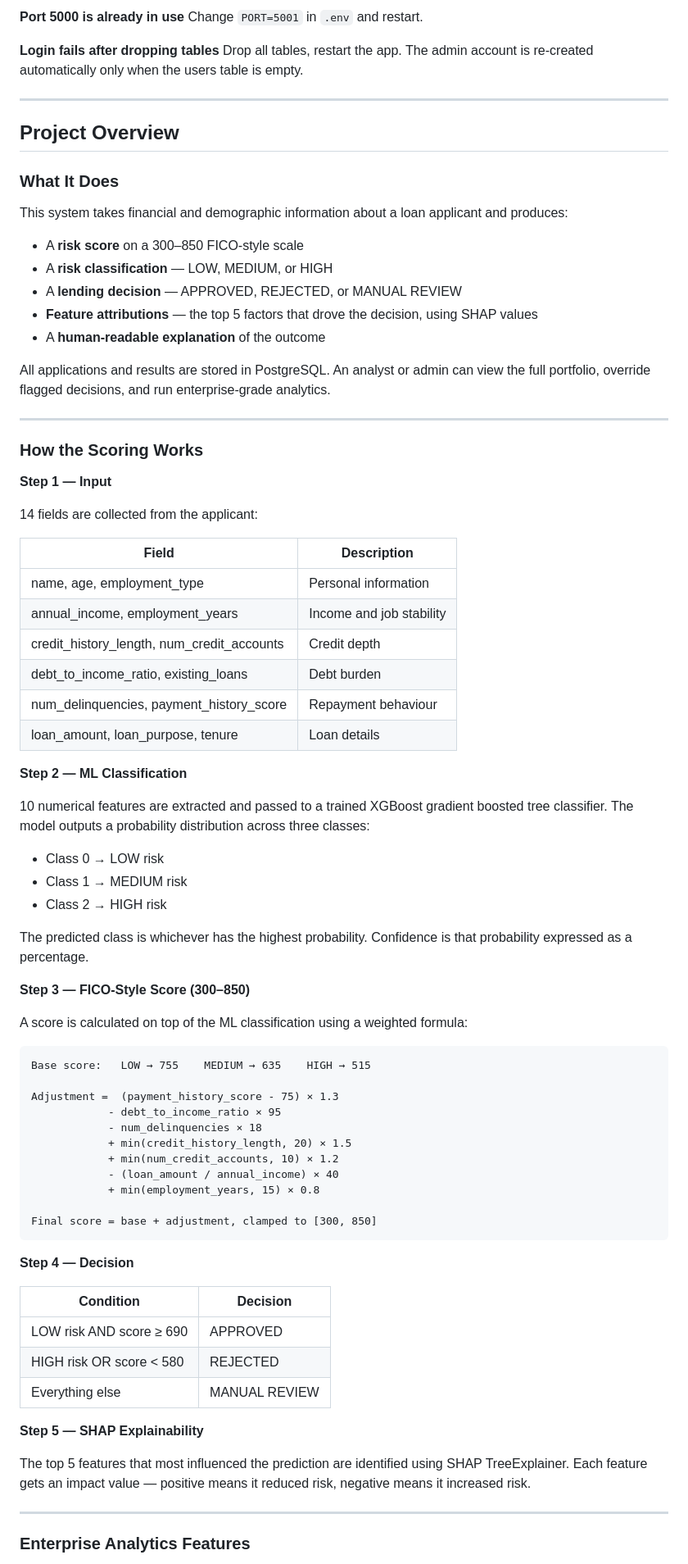
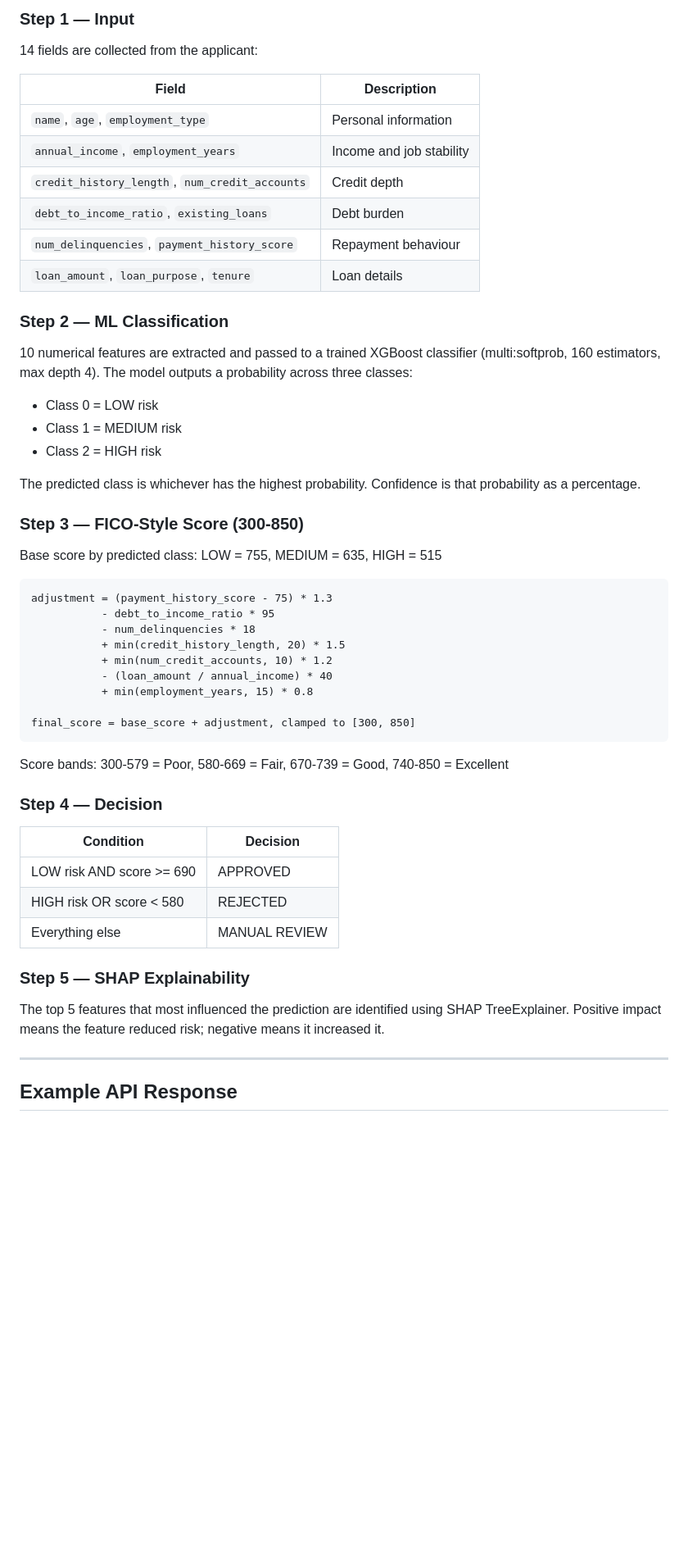
Before and after one commit to darshanbhaiya/Credit-Risk-Scoring-Engine, a Markdown page: README.md, the part around one of its changes. Shown at 82% size. GitHub-like rendering; blank space fills up the shorter version.

````diff
--- a/README.md
+++ b/README.md
@@ -150,83 +124,57 @@ Start-Service -Name postgresql*
-**Port 5000 is already in use**
-Change `PORT=5001` in `.env` and restart.
-
-**Login fails after dropping tables**
-Drop all tables, restart the app. The admin account is re-created automatically only when the users table is empty.
-
----
-
-## Project Overview
-
-### What It Does
-
-This system takes financial and demographic information about a loan applicant and produces:
-
-- A **risk score** on a 300–850 FICO-style scale
-- A **risk classification** — LOW, MEDIUM, or HIGH
-- A **lending decision** — APPROVED, REJECTED, or MANUAL REVIEW
-- **Feature attributions** — the top 5 factors that drove the decision, using SHAP values
-- A **human-readable explanation** of the outcome
-
-All applications and results are stored in PostgreSQL. An analyst or admin can view the full portfolio, override flagged decisions, and run enterprise-grade analytics.
-
----
-
-### How the Scoring Works
-
-**Step 1 — Input**
+### Step 1 — Input
 
 14 fields are collected from the applicant:
 
 | Field | Description |
 |---|---|
-| name, age, employment_type | Personal information |
-| annual_income, employment_years | Income and job stability |
-| credit_history_length, num_credit_accounts | Credit depth |
-| debt_to_income_ratio, existing_loans | Debt burden |
-| num_delinquencies, payment_history_score | Repayment behaviour |
-| loan_amount, loan_purpose, tenure | Loan details |
+| `name`, `age`, `employment_type` | Personal information |
+| `annual_income`, `employment_years` | Income and job stability |
+| `credit_history_length`, `num_credit_accounts` | Credit depth |
+| `debt_to_income_ratio`, `existing_loans` | Debt burden |
+| `num_delinquencies`, `payment_history_score` | Repayment behaviour |
+| `loan_amount`, `loan_purpose`, `tenure` | Loan details |
 
-**Step 2 — ML Classification**
+### Step 2 — ML Classification
 
-10 numerical features are extracted and passed to a trained XGBoost gradient boosted tree classifier. The model outputs a probability distribution across three classes:
+10 numerical features are extracted and passed to a trained XGBoost classifier (multi:softprob, 160 estimators, max depth 4). The model outputs a probability across three classes:
 
-- Class 0 → LOW risk
-- Class 1 → MEDIUM risk
-- Class 2 → HIGH risk
+- Class 0 = LOW risk
+- Class 1 = MEDIUM risk
+- Class 2 = HIGH risk
 
-The predicted class is whichever has the highest probability. Confidence is that probability expressed as a percentage.
+The predicted class is whichever has the highest probability. Confidence is that probability as a percentage.
 
-**Step 3 — FICO-Style Score (300–850)**
+### Step 3 — FICO-Style Score (300-850)
 
-A score is calculated on top of the ML classification using a weighted formula:
+Base score by predicted class: LOW = 755, MEDIUM = 635, HIGH = 515
 
 ```
-Base score:   LOW → 755    MEDIUM → 635    HIGH → 515
+adjustment = (payment_history_score - 75) * 1.3
+           - debt_to_income_ratio * 95
+           - num_delinquencies * 18
+           + min(credit_history_length, 20) * 1.5
+           + min(num_credit_accounts, 10) * 1.2
+           - (loan_amount / annual_income) * 40
+           + min(employment_years, 15) * 0.8
 
-Adjustment =  (payment_history_score - 75) × 1.3
-            - debt_to_income_ratio × 95
-            - num_delinquencies × 18
-            + min(credit_history_length, 20) × 1.5
-            + min(num_credit_accounts, 10) × 1.2
-            - (loan_amount / annual_income) × 40
-            + min(employment_years, 15) × 0.8
-
-Final score = base + adjustment, clamped to [300, 850]
+final_score = base_score + adjustment, clamped to [300, 850]
 ```
 
-**Step 4 — Decision**
+Score bands: 300-579 = Poor, 580-669 = Fair, 670-739 = Good, 740-850 = Excellent
+
+### Step 4 — Decision
 
 | Condition | Decision |
 |---|---|
-| LOW risk AND score ≥ 690 | APPROVED |
+| LOW risk AND score >= 690 | APPROVED |
 | HIGH risk OR score < 580 | REJECTED |
 | Everything else | MANUAL REVIEW |
 
-**Step 5 — SHAP Explainability**
+### Step 5 — SHAP Explainability
 
-The top 5 features that most influenced the prediction are identified using SHAP TreeExplainer. Each feature gets an impact value — positive means it reduced risk, negative means it increased risk.
+The top 5 features that most influenced the prediction are identified using SHAP TreeExplainer. Positive impact means the feature reduced risk; negative means it increased it.
 
 ---
 
-### Enterprise Analytics Features
+## Example API Response
 
````
Also changed, not shown: other parts of README.md (+190 -188 lines).
